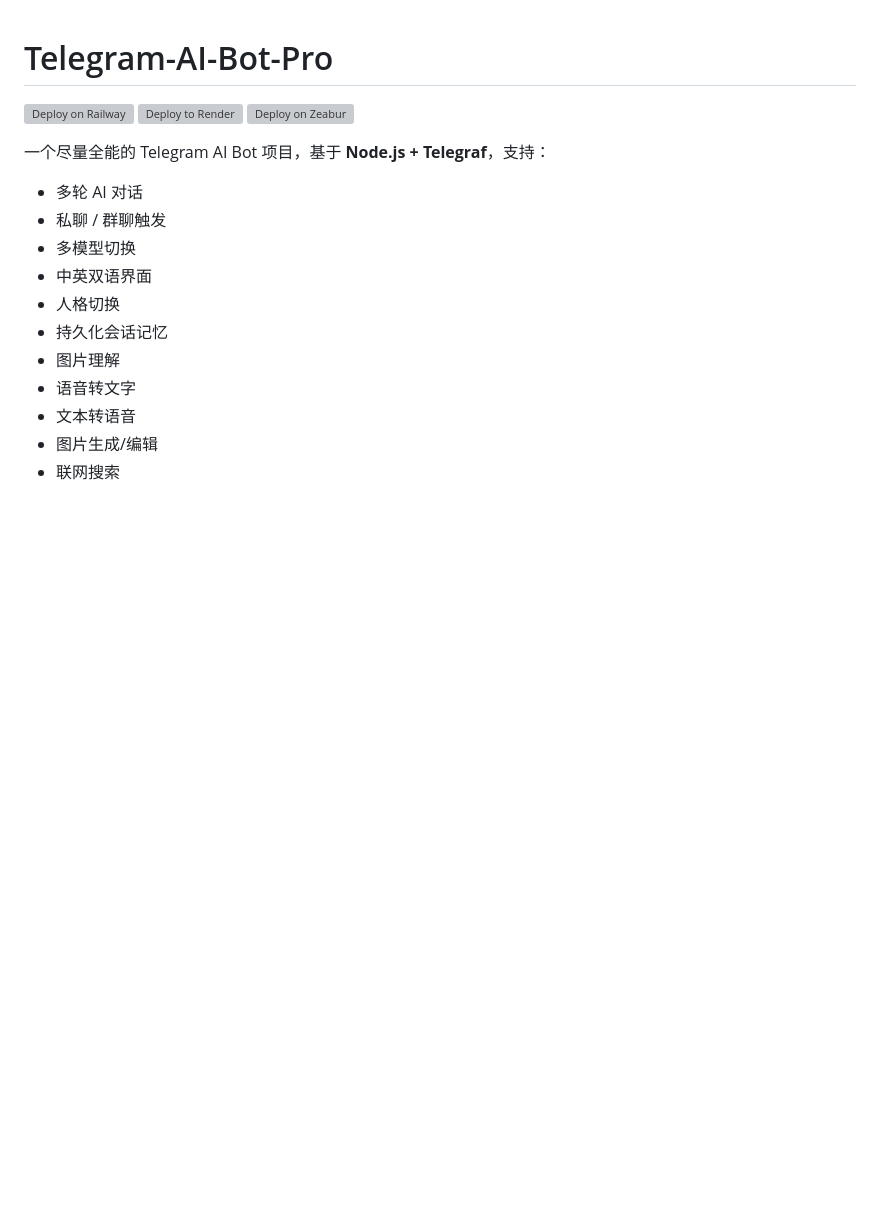
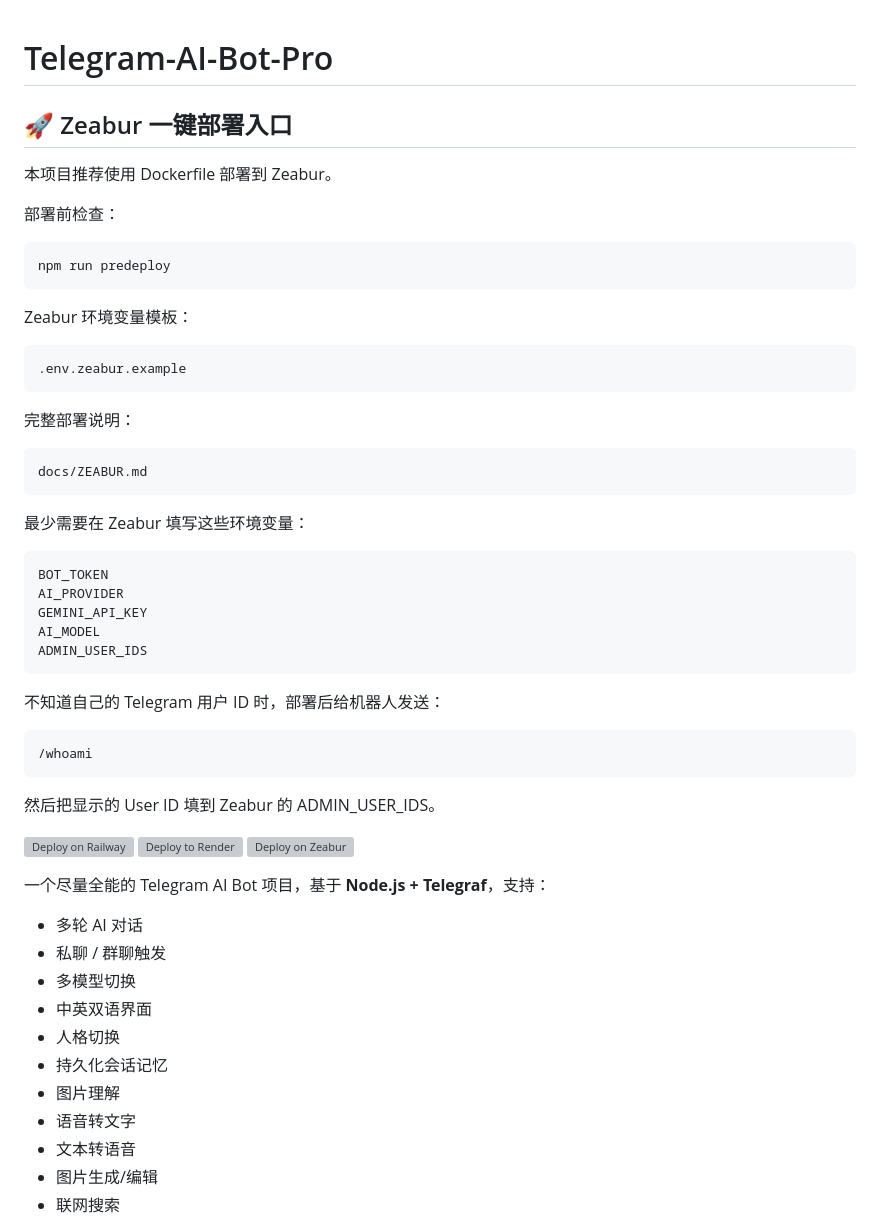
Before and after one commit to huahua6688/Telegram-AI-Bot-Pro, a Markdown page: README.md, the part around the change. GitHub-like rendering; blank space fills up the shorter version; grey boxes are pictures that could not be loaded.

Commit message:
document-zeabur-deployment-in-readme

```diff
--- a/README.md
+++ b/README.md
@@ -1,4 +1,37 @@
 # Telegram-AI-Bot-Pro
+
+<!-- ZEABUR_DEPLOY_START -->
+## 🚀 Zeabur 一键部署入口
+
+本项目推荐使用 Dockerfile 部署到 Zeabur。
+
+部署前检查：
+
+    npm run predeploy
+
+Zeabur 环境变量模板：
+
+    .env.zeabur.example
+
+完整部署说明：
+
+    docs/ZEABUR.md
+
+最少需要在 Zeabur 填写这些环境变量：
+
+    BOT_TOKEN
+    AI_PROVIDER
+    GEMINI_API_KEY
+    AI_MODEL
+    ADMIN_USER_IDS
+
+不知道自己的 Telegram 用户 ID 时，部署后给机器人发送：
+
+    /whoami
+
+然后把显示的 User ID 填到 Zeabur 的 ADMIN_USER_IDS。
+<!-- ZEABUR_DEPLOY_END -->
+
 
 [![Deploy on Railway](https://railway.app/button.svg)](https://railway.app/new/template?template=https://github.com/huahua6688/Telegram-AI-Bot-Pro)
 [![Deploy to Render](https://render.com/images/deploy-to-render-button.svg)](https://render.com/deploy?repo=https://github.com/huahua6688/Telegram-AI-Bot-Pro)
```
